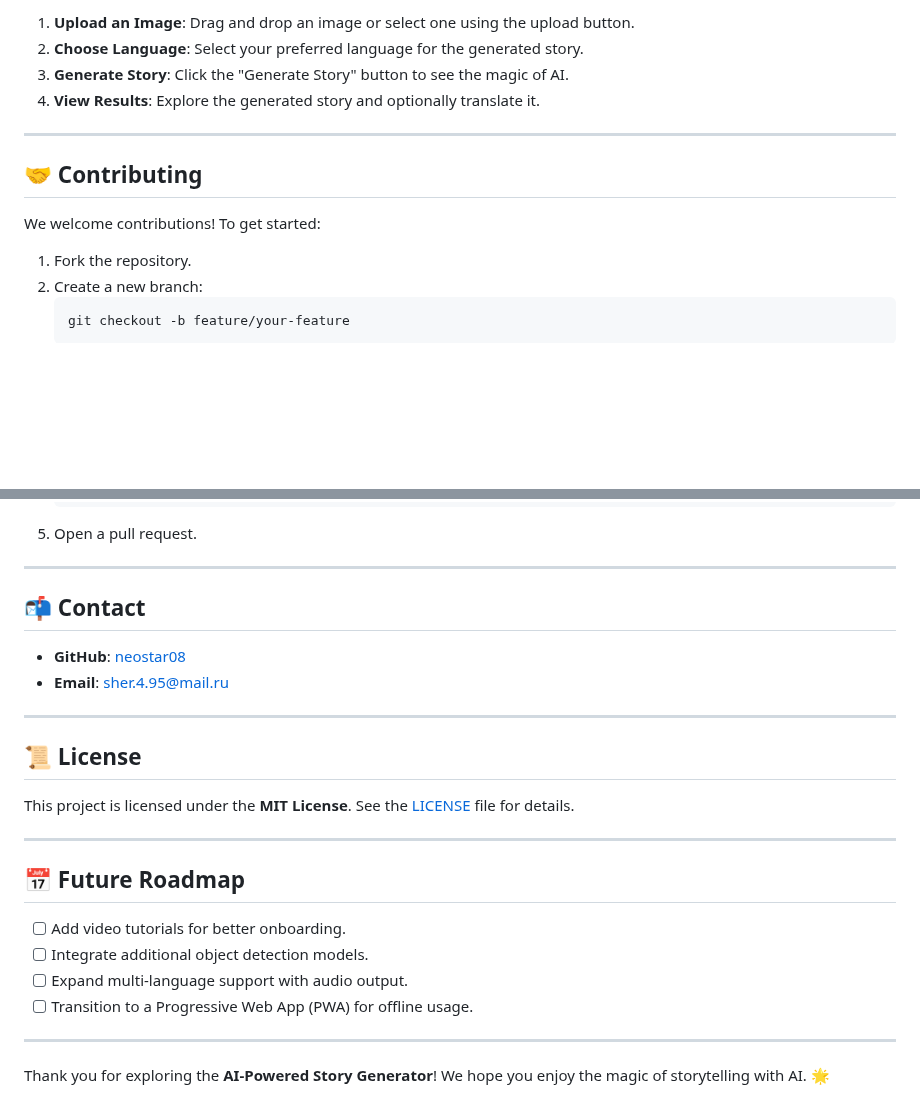
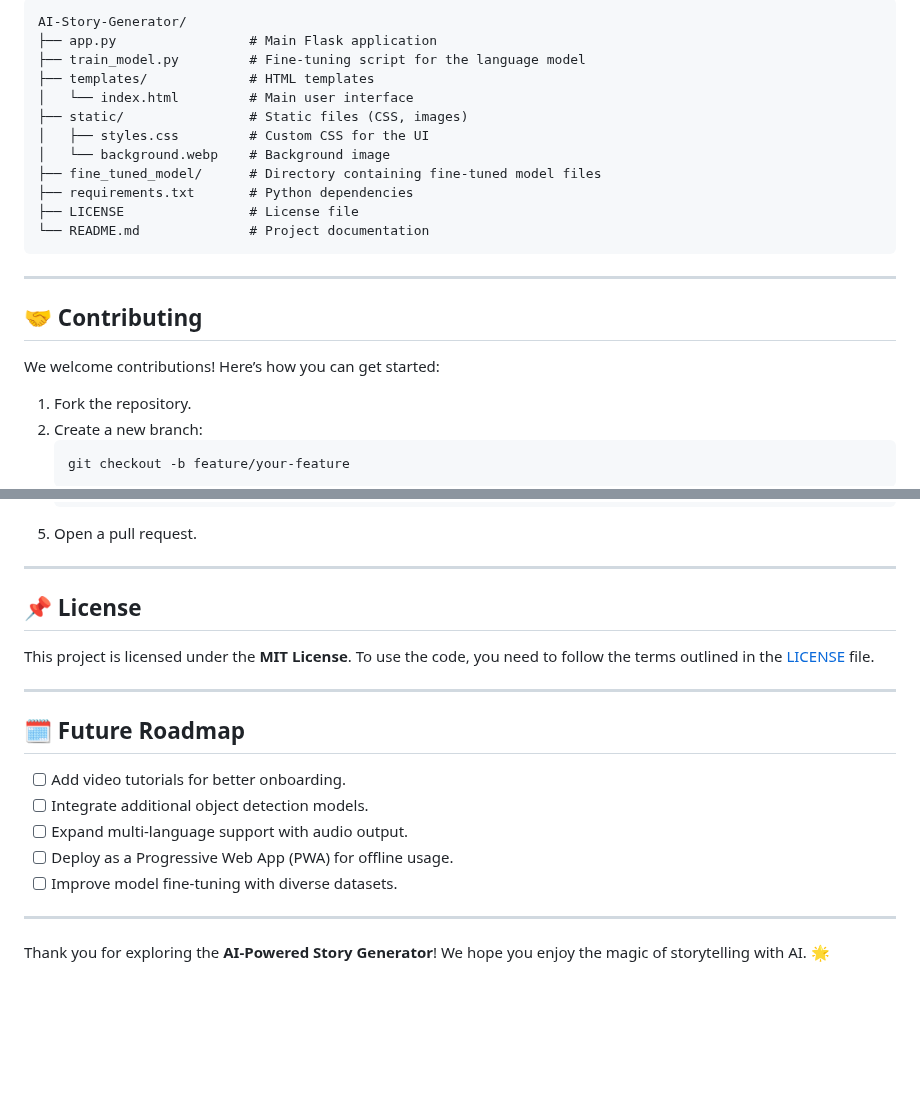
Before and after one commit to neostar08/Python, a Markdown page: Open Source Software/README.md, 2 parts joined by grey strips. Rendered like a GitHub page; blank space fills up the shorter version.

````diff
--- a/Open Source Software/README.md
+++ b/Open Source Software/README.md
@@ -67,15 +75,24 @@
 
-1. **Upload an Image**: Drag and drop an image or select one using the upload button.
-2. **Choose Language**: Select your preferred language for the generated story.
-3. **Generate Story**: Click the "Generate Story" button to see the magic of AI.
-4. **View Results**: Explore the generated story and optionally translate it.
+```
+AI-Story-Generator/
+├── app.py                 # Main Flask application
+├── train_model.py         # Fine-tuning script for the language model
+├── templates/             # HTML templates
+│   └── index.html         # Main user interface
+├── static/                # Static files (CSS, images)
+│   ├── styles.css         # Custom CSS for the UI
+│   └── background.webp    # Background image
+├── fine_tuned_model/      # Directory containing fine-tuned model files
+├── requirements.txt       # Python dependencies
+├── LICENSE                # License file
+└── README.md              # Project documentation
+```
 
 ---
 
 ## 🤝 Contributing
 
-We welcome contributions! To get started:
-
+We welcome contributions! Here’s how you can get started:
 1. Fork the repository.
 2. Create a new branch:
    ```bash
@@ -93,25 +110,19 @@ We welcome contributions! To get started:
 
 ---
 
-## 📬 Contact
+## 📌 License
 
-- **GitHub**: [neostar08](https://github.com/neostar08)
-- **Email**: [sher.4.95@mail.ru](mailto:sher.4.95@mail.ru)
+This project is licensed under the **MIT License**. To use the code, you need to follow the terms outlined in the [LICENSE](LICENSE) file.
 
 ---
 
-## 📜 License
-
-This project is licensed under the **MIT License**. See the [LICENSE](LICENSE) file for details.
-
----
-
-## 📅 Future Roadmap
+## 🗓 Future Roadmap
 
 - [ ] Add video tutorials for better onboarding.
 - [ ] Integrate additional object detection models.
 - [ ] Expand multi-language support with audio output.
-- [ ] Transition to a Progressive Web App (PWA) for offline usage.
+- [ ] Deploy as a Progressive Web App (PWA) for offline usage.
+- [ ] Improve model fine-tuning with diverse datasets.
 
 ---
 
````
Also changed, not shown: other parts of Open Source Software/README.md (+35 -27 lines).
